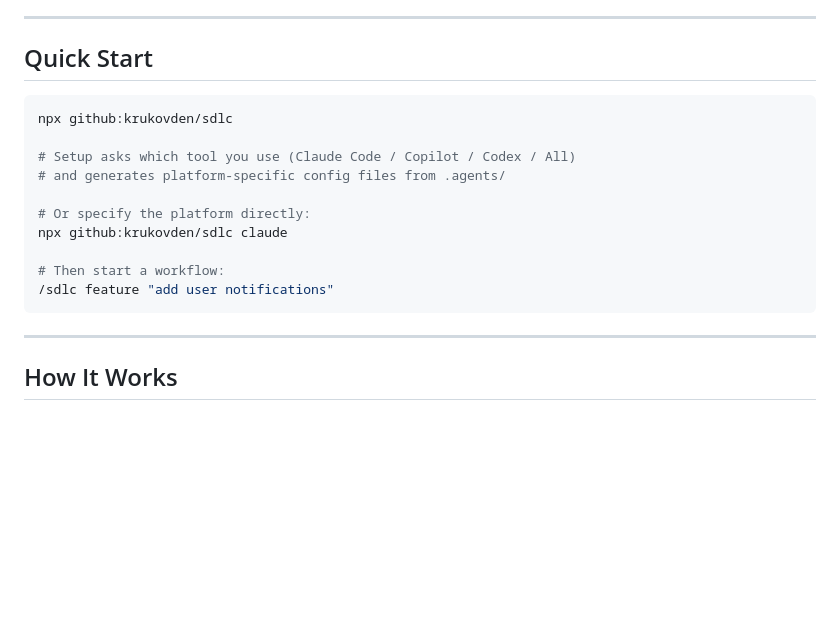
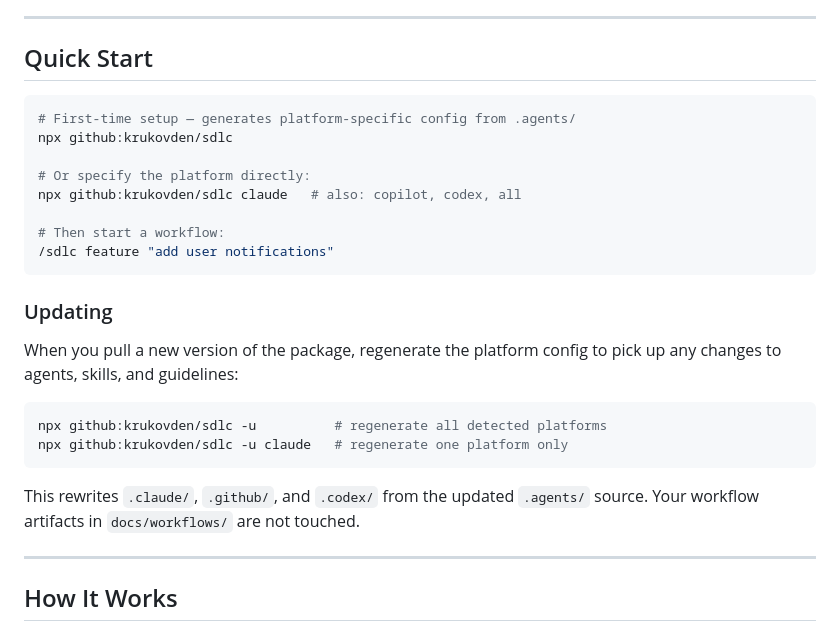
Before and after one commit to krukovden/sdlc, a Markdown page: README.md, the part around the change. GitHub-like rendering; blank space fills up the shorter version.

Commit message:
docs: document update command in Quick Start
Adds Updating section explaining `npx sdlc -u` for regenerating
platform configs after pulling a new package version.

````diff
--- a/README.md
+++ b/README.md
@@ -30,17 +30,26 @@ You approve after each phase. Tasks run continuously without stopping between th
 ## Quick Start
 
 ```bash
+# First-time setup — generates platform-specific config from .agents/
 npx github:krukovden/sdlc
 
-# Setup asks which tool you use (Claude Code / Copilot / Codex / All)
-# and generates platform-specific config files from .agents/
-
 # Or specify the platform directly:
-npx github:krukovden/sdlc claude
+npx github:krukovden/sdlc claude   # also: copilot, codex, all
 
 # Then start a workflow:
 /sdlc feature "add user notifications"
 ```
+
+### Updating
+
+When you pull a new version of the package, regenerate the platform config to pick up any changes to agents, skills, and guidelines:
+
+```bash
+npx github:krukovden/sdlc -u          # regenerate all detected platforms
+npx github:krukovden/sdlc -u claude   # regenerate one platform only
+```
+
+This rewrites `.claude/`, `.github/`, and `.codex/` from the updated `.agents/` source. Your workflow artifacts in `docs/workflows/` are not touched.
 
 ---
 
````
